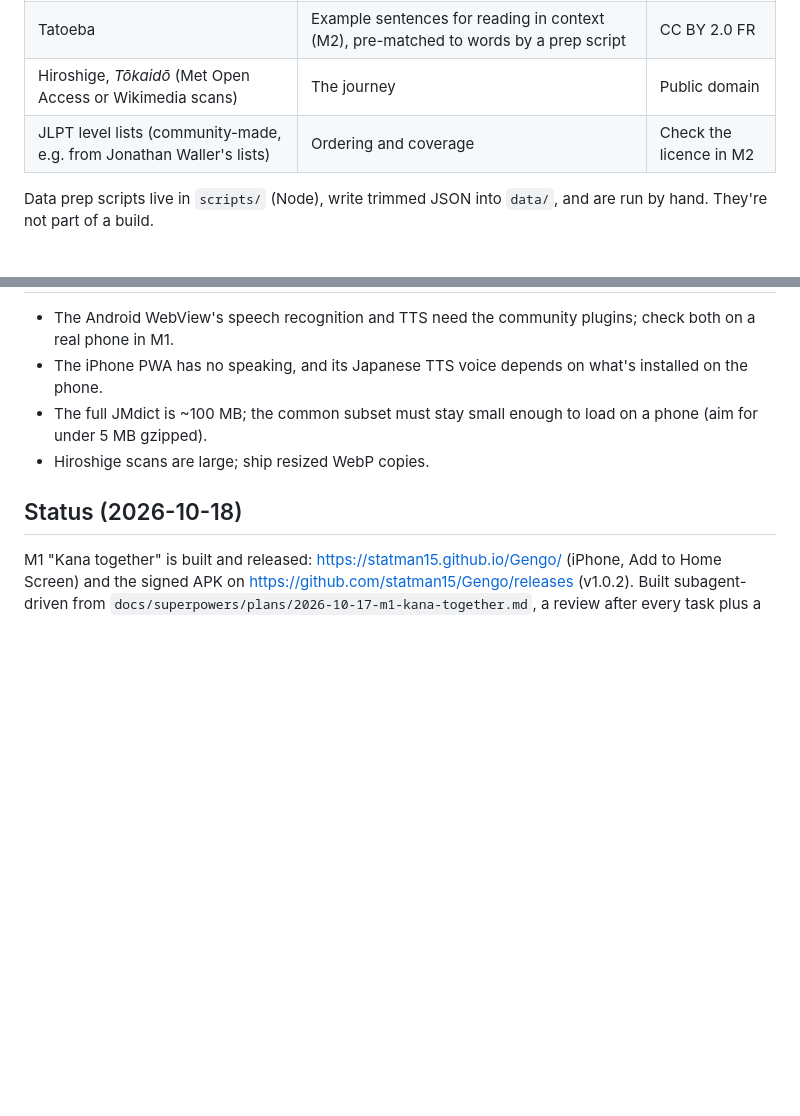
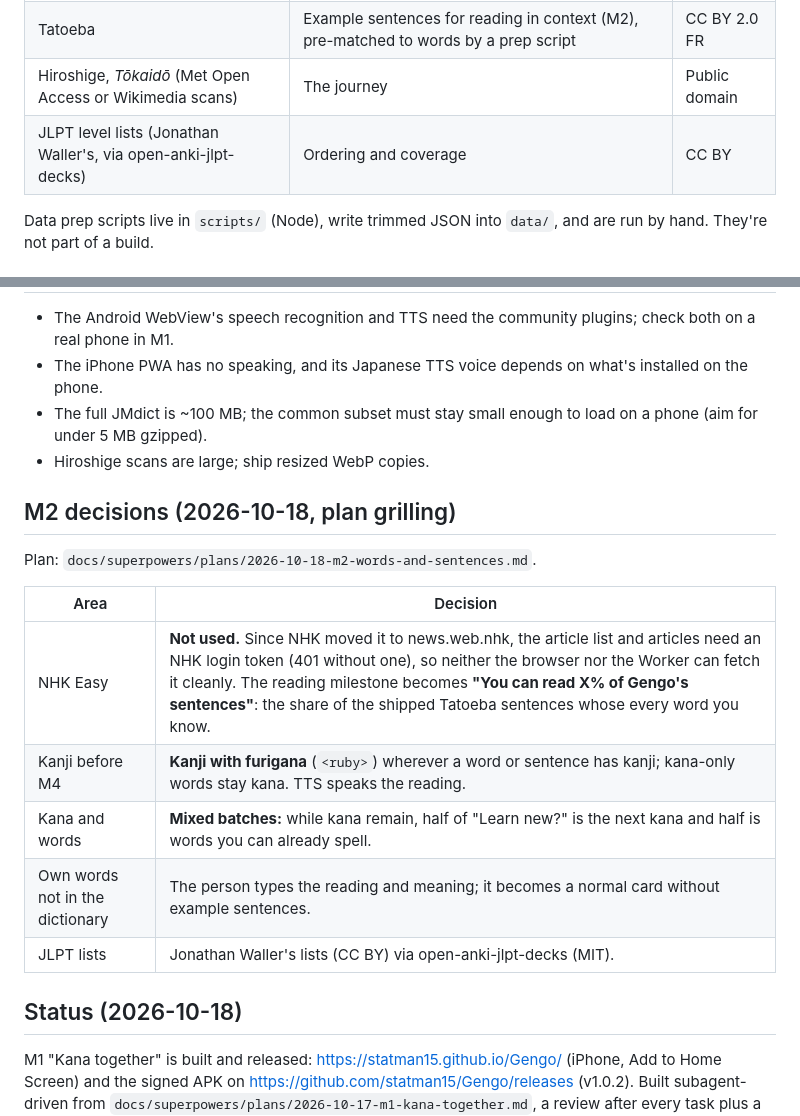
Before and after one commit to statman15/Gengo, a Markdown page: PLAN.md, 2 parts joined by grey strips. Rendered like a GitHub page; blank space fills up the shorter version.

Commit message:
docs: M2 words and sentences plan; NHK Easy finding and M2 decisions
Co-Authored-By: Claude Opus 5.5 <noreply@anthropic.com>

```diff
--- a/PLAN.md
+++ b/PLAN.md
@@ -46,7 +46,7 @@ What Renshuu doesn't have and Gengo will: stories made from your own due words,
 | KanjiVG | Stroke order and tracing (M4) | CC BY-SA 3.0 |
 | Tatoeba | Example sentences for reading in context (M2), pre-matched to words by a prep script | CC BY 2.0 FR |
 | Hiroshige, *Tōkaidō* (Met Open Access or Wikimedia scans) | The journey | Public domain |
-| JLPT level lists (community-made, e.g. from Jonathan Waller's lists) | Ordering and coverage | Check the licence in M2 |
+| JLPT level lists (Jonathan Waller's, via open-anki-jlpt-decks) | Ordering and coverage | CC BY |
 
 Data prep scripts live in `scripts/` (Node), write trimmed JSON into `data/`, and are run by hand. They're not part of a build.
 
@@ -99,6 +99,18 @@ Kana alone isn't reading. Grammar points are taught and reviewed alongside words
 - The full JMdict is ~100 MB; the common subset must stay small enough to load on a phone (aim for under 5 MB gzipped).
 - Hiroshige scans are large; ship resized WebP copies.
 
+## M2 decisions (2026-10-18, plan grilling)
+
+Plan: `docs/superpowers/plans/2026-10-18-m2-words-and-sentences.md`.
+
+| Area | Decision |
+|---|---|
+| NHK Easy | **Not used.** Since NHK moved it to news.web.nhk, the article list and articles need an NHK login token (401 without one), so neither the browser nor the Worker can fetch it cleanly. The reading milestone becomes **"You can read X% of Gengo's sentences"**: the share of the shipped Tatoeba sentences whose every word you know. |
+| Kanji before M4 | **Kanji with furigana** (`<ruby>`) wherever a word or sentence has kanji; kana-only words stay kana. TTS speaks the reading. |
+| Kana and words | **Mixed batches:** while kana remain, half of "Learn new?" is the next kana and half is words you can already spell. |
+| Own words not in the dictionary | The person types the reading and meaning; it becomes a normal card without example sentences. |
+| JLPT lists | Jonathan Waller's lists (CC BY) via open-anki-jlpt-decks (MIT). |
+
 ## Status (2026-10-18)
 
 M1 "Kana together" is built and released: https://statman15.github.io/Gengo/ (iPhone, Add to Home Screen) and the signed APK on https://github.com/statman15/Gengo/releases (v1.0.2). Built subagent-driven from `docs/superpowers/plans/2026-10-17-m1-kana-together.md`, a review after every task plus a final whole-branch review.
```
Also changed, not shown: 1 other file.
